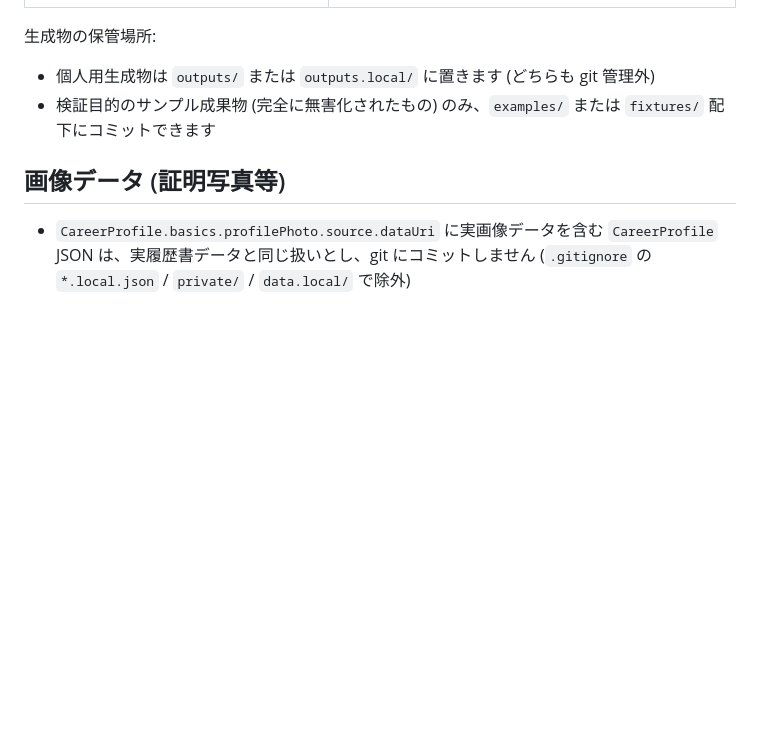
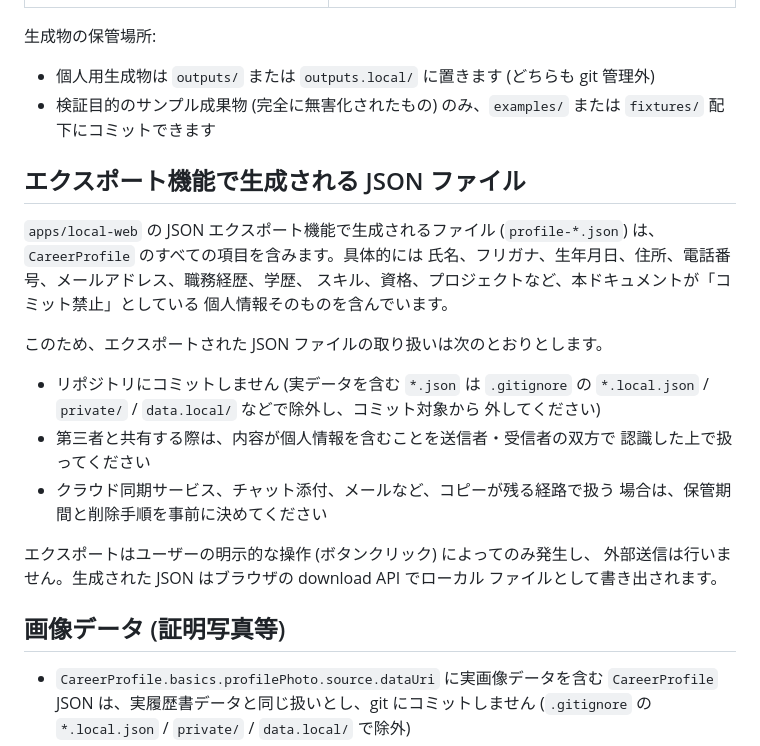
Before and after one commit to toshtag/jcd-editor, a Markdown page: docs/PRIVACY.md, the part around the change. GitHub-like rendering; blank space fills up the shorter version.

Commit message:
docs(privacy): note exported JSON contains personal data
apps/local-web の JSON export 機能で生成される profile-*.json は
CareerProfile 全項目 (氏名、住所、連絡先、職歴、学歴等) を含むため、
取り扱い注意を docs/PRIVACY.md に追記。

- リポジトリにコミットしない (.gitignore の *.local.json / private/ /
  data.local/ で除外)
- 第三者共有時は内容を双方で認識した上で扱う
- クラウド同期 / チャット添付 / メール経路は保管期間と削除手順を決める
- エクスポートはユーザー明示操作によってのみ発生、外部送信なし
  (ブラウザ download API でローカル保存)

```diff
--- a/docs/PRIVACY.md
+++ b/docs/PRIVACY.md
@@ -52,6 +52,28 @@
 - 個人用生成物は `outputs/` または `outputs.local/` に置きます (どちらも git 管理外)
 - 検証目的のサンプル成果物 (完全に無害化されたもの) のみ、`examples/` または `fixtures/` 配下にコミットできます
 
+## エクスポート機能で生成される JSON ファイル
+
+`apps/local-web` の JSON エクスポート機能で生成されるファイル
+(`profile-*.json`) は、`CareerProfile` のすべての項目を含みます。具体的には
+氏名、フリガナ、生年月日、住所、電話番号、メールアドレス、職務経歴、学歴、
+スキル、資格、プロジェクトなど、本ドキュメントが「コミット禁止」としている
+個人情報そのものを含んでいます。
+
+このため、エクスポートされた JSON ファイルの取り扱いは次のとおりとします。
+
+- リポジトリにコミットしません (実データを含む `*.json` は `.gitignore` の
+  `*.local.json` / `private/` / `data.local/` などで除外し、コミット対象から
+  外してください)
+- 第三者と共有する際は、内容が個人情報を含むことを送信者・受信者の双方で
+  認識した上で扱ってください
+- クラウド同期サービス、チャット添付、メールなど、コピーが残る経路で扱う
+  場合は、保管期間と削除手順を事前に決めてください
+
+エクスポートはユーザーの明示的な操作 (ボタンクリック) によってのみ発生し、
+外部送信は行いません。生成された JSON はブラウザの download API でローカル
+ファイルとして書き出されます。
+
 ## 画像データ (証明写真等)
 
 - `CareerProfile.basics.profilePhoto.source.dataUri` に実画像データを含む `CareerProfile` JSON は、実履歴書データと同じ扱いとし、git にコミットしません (`.gitignore` の `*.local.json` / `private/` / `data.local/` で除外)
```
